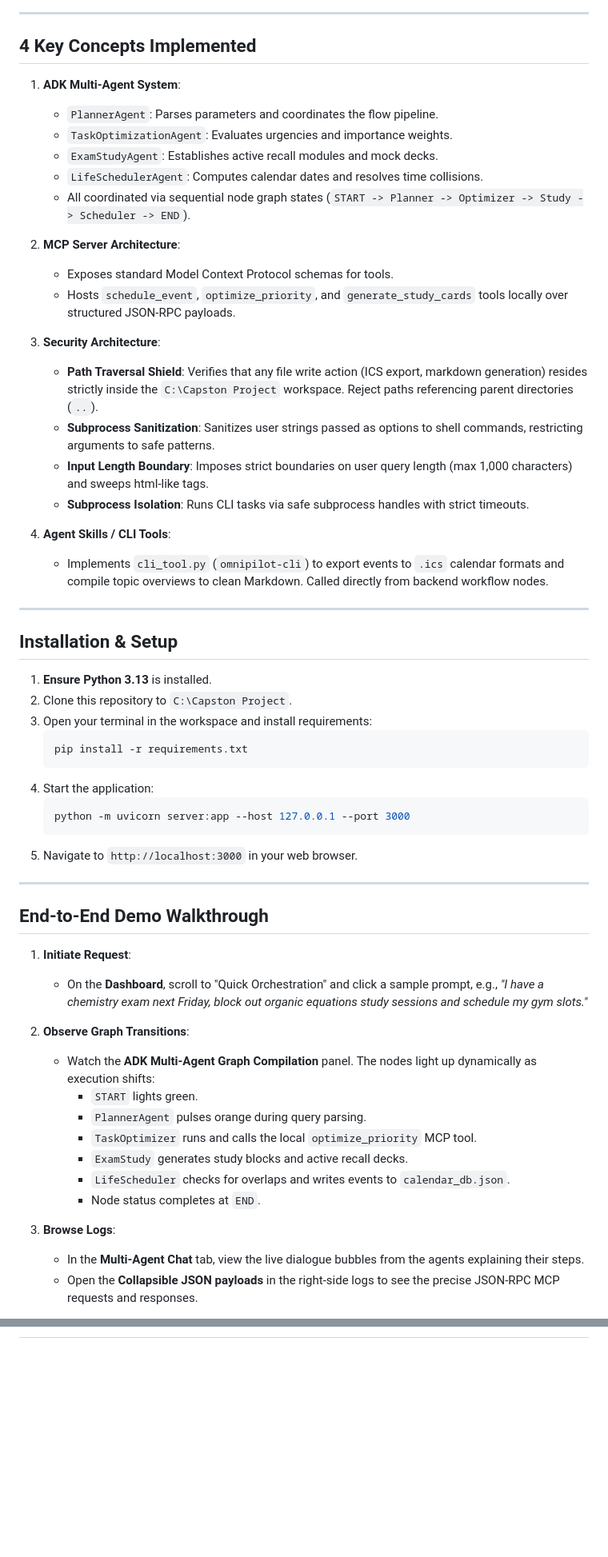
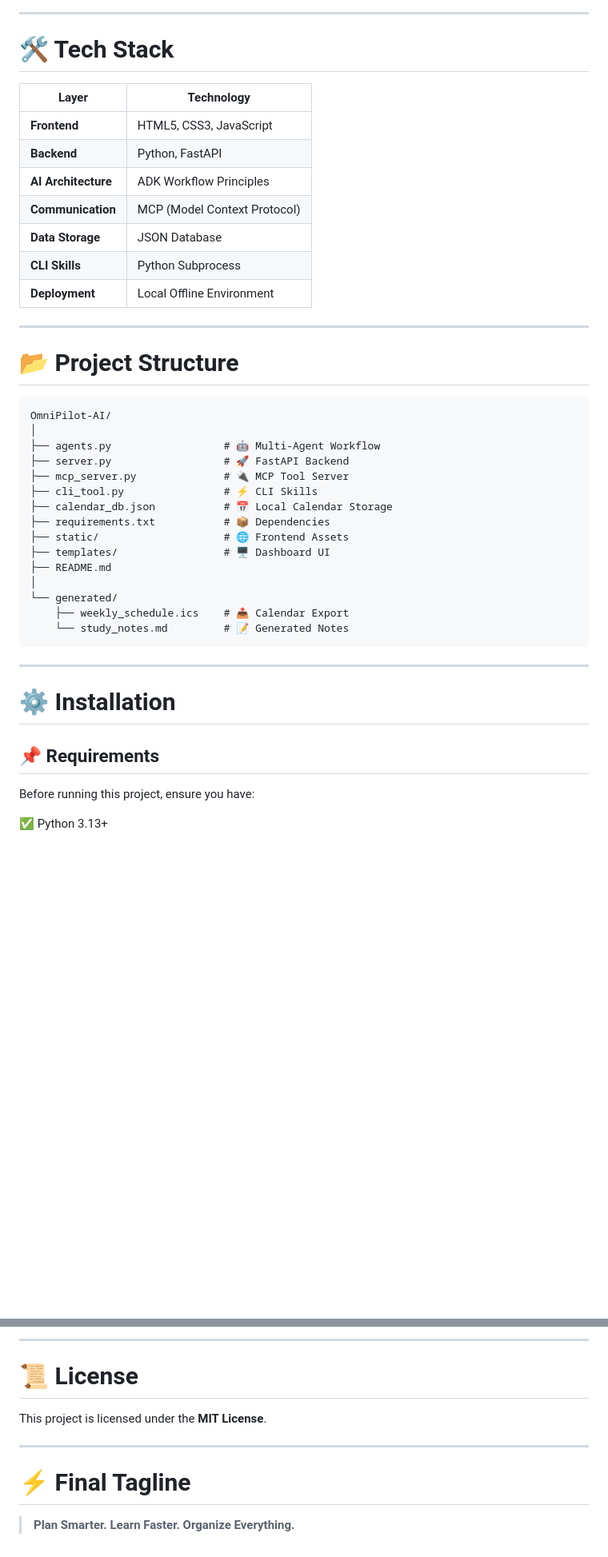
Before and after one commit to Abhishek-M-2025/OmniPilot-AI, a Markdown page: README.md, 2 parts joined by grey strips. Shown at 80% size. Drawn GitHub-style; blank space fills up the shorter version.

````diff
--- a/README.md
+++ b/README.md
@@ -38,61 +148,47 @@ graph TD
 
 ---
 
-## 4 Key Concepts Implemented
+# 🛠️ Tech Stack
 
-1. **ADK Multi-Agent System**:
-   - `PlannerAgent`: Parses parameters and coordinates the flow pipeline.
-   - `TaskOptimizationAgent`: Evaluates urgencies and importance weights.
-   - `ExamStudyAgent`: Establishes active recall modules and mock decks.
-   - `LifeSchedulerAgent`: Computes calendar dates and resolves time collisions.
-   - All coordinated via sequential node graph states (`START -> Planner -> Optimizer -> Study -> Scheduler -> END`).
-
-2. **MCP Server Architecture**:
-   - Exposes standard Model Context Protocol schemas for tools.
-   - Hosts `schedule_event`, `optimize_priority`, and `generate_study_cards` tools locally over structured JSON-RPC payloads.
-
-3. **Security Architecture**:
-   - **Path Traversal Shield**: Verifies that any file write action (ICS export, markdown generation) resides strictly inside the `C:\Capston Project` workspace. Reject paths referencing parent directories (`..`).
-   - **Subprocess Sanitization**: Sanitizes user strings passed as options to shell commands, restricting arguments to safe patterns.
-   - **Input Length Boundary**: Imposes strict boundaries on user query length (max 1,000 characters) and sweeps html-like tags.
-   - **Subprocess Isolation**: Runs CLI tasks via safe subprocess handles with strict timeouts.
-
-4. **Agent Skills / CLI Tools**:
-   - Implements `cli_tool.py` (`omnipilot-cli`) to export events to `.ics` calendar formats and compile topic overviews to clean Markdown. Called directly from backend workflow nodes.
+| Layer               | Technology                   |
+| ------------------- | ---------------------------- |
+| **Frontend**        | HTML5, CSS3, JavaScript      |
+| **Backend**         | Python, FastAPI              |
+| **AI Architecture** | ADK Workflow Principles      |
+| **Communication**   | MCP (Model Context Protocol) |
+| **Data Storage**    | JSON Database                |
+| **CLI Skills**      | Python Subprocess            |
+| **Deployment**      | Local Offline Environment    |
 
 ---
 
-## Installation & Setup
+# 📂 Project Structure
 
-1. **Ensure Python 3.13** is installed.
-2. Clone this repository to `C:\Capston Project`.
-3. Open your terminal in the workspace and install requirements:
-   ```bash
-   pip install -r requirements.txt
-   ```
-4. Start the application:
-   ```bash
-   python -m uvicorn server:app --host 127.0.0.1 --port 3000
-   ```
-5. Navigate to `http://localhost:3000` in your web browser.
+```text
+OmniPilot-AI/
+│
+├── agents.py                  # 🤖 Multi-Agent Workflow
+├── server.py                  # 🚀 FastAPI Backend
+├── mcp_server.py              # 🔌 MCP Tool Server
+├── cli_tool.py                # ⚡ CLI Skills
+├── calendar_db.json           # 📅 Local Calendar Storage
+├── requirements.txt           # 📦 Dependencies
+├── static/                    # 🌐 Frontend Assets
+├── templates/                 # 🖥️ Dashboard UI
+├── README.md
+│
+└── generated/
+    ├── weekly_schedule.ics    # 📤 Calendar Export
+    └── study_notes.md         # 📝 Generated Notes
+```
 
 ---
 
-## End-to-End Demo Walkthrough
+# ⚙️ Installation
 
-1. **Initiate Request**:
-   - On the **Dashboard**, scroll to "Quick Orchestration" and click a sample prompt, e.g., *"I have a chemistry exam next Friday, block out organic equations study sessions and schedule my gym slots."*
+## 📌 Requirements
 
-2. **Observe Graph Transitions**:
-   - Watch the **ADK Multi-Agent Graph Compilation** panel. The nodes light up dynamically as execution shifts:
-     - `START` lights green.
-     - `PlannerAgent` pulses orange during query parsing.
-     - `TaskOptimizer` runs and calls the local `optimize_priority` MCP tool.
-     - `ExamStudy` generates study blocks and active recall decks.
-     - `LifeScheduler` checks for overlaps and writes events to `calendar_db.json`.
-     - Node status completes at `END`.
+Before running this project, ensure you have:
 
-3. **Browse Logs**:
-   - In the **Multi-Agent Chat** tab, view the live dialogue bubbles from the agents explaining their steps.
-   - Open the **Collapsible JSON payloads** in the right-side logs to see the precise JSON-RPC MCP requests and responses.
+✅ Python 3.13+
 
@@ -105,0 +297,11 @@ graph TD
+---
+
+# 📜 License
+
+This project is licensed under the **MIT License**.
+
+---
+
+# ⚡ Final Tagline
+
+> **Plan Smarter. Learn Faster. Organize Everything.**
````
Also changed, not shown: other parts of README.md (+228 -23 lines).
